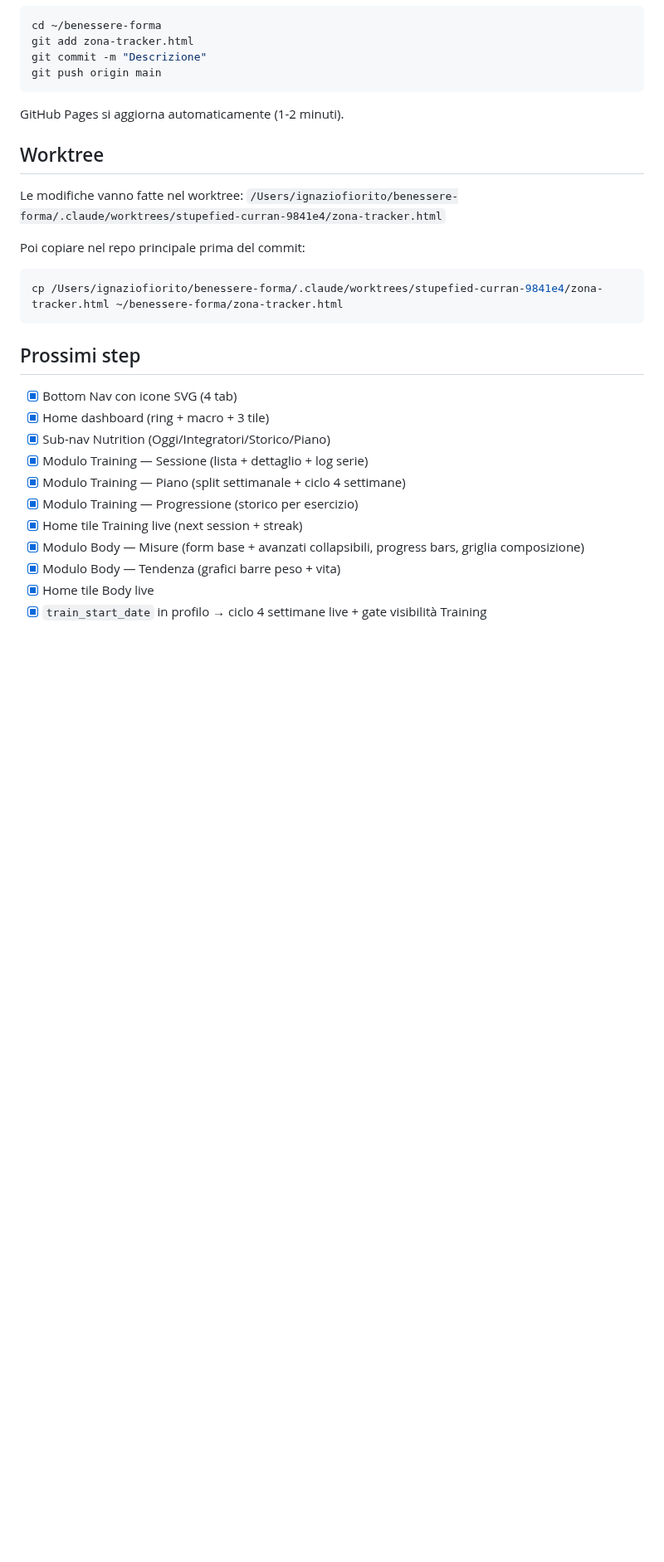
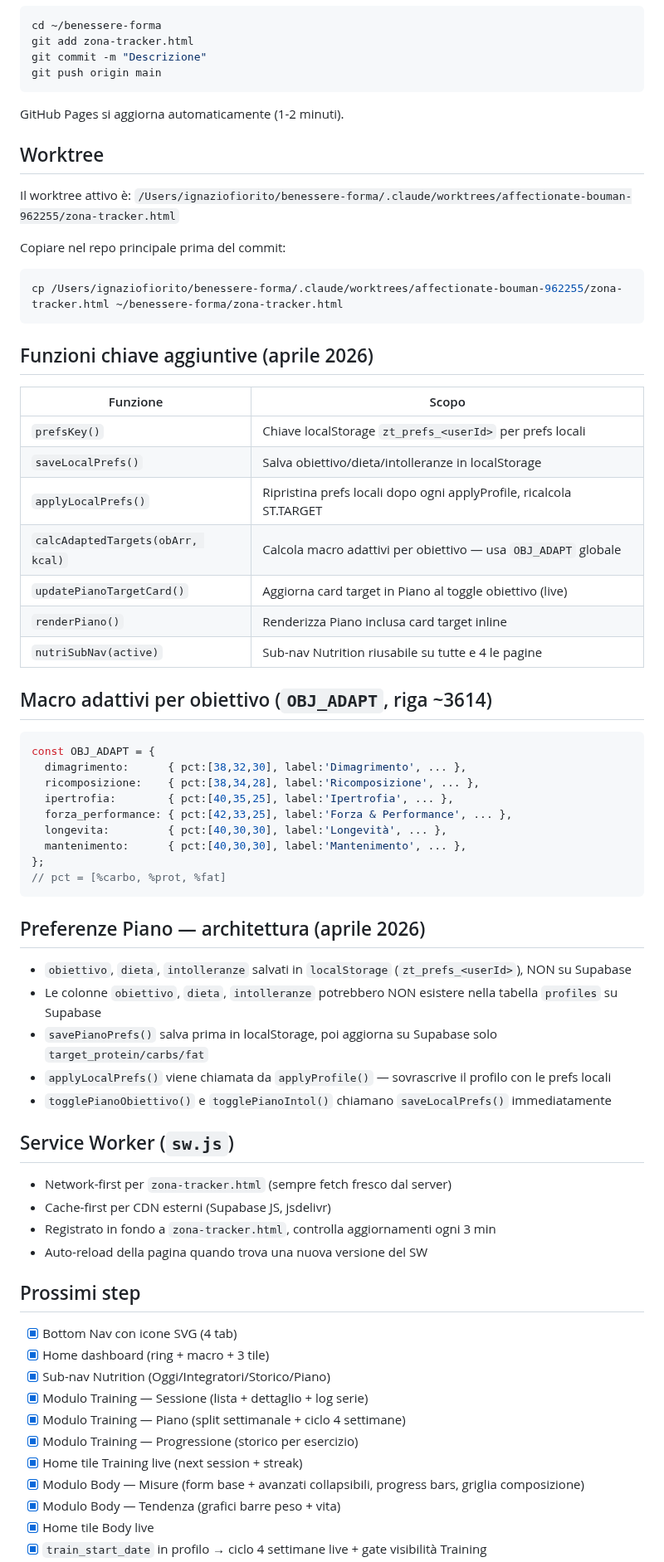
Before and after one commit to IgnazioF321621/benessere-forma, a Markdown page: CLAUDE.md, the part around one of its changes. Shown at 83% size. Rendered like a GitHub page; blank space fills up the shorter version.

Commit message:
docs: aggiorna CLAUDE.md — bug card Piano + architettura prefs aprile 2026

````diff
--- a/CLAUDE.md
+++ b/CLAUDE.md
@@ -296,13 +296,54 @@ GitHub Pages si aggiorna automaticamente (1-2 minuti).
 
 ## Worktree
 
-Le modifiche vanno fatte nel worktree:
-`/Users/ignaziofiorito/benessere-forma/.claude/worktrees/stupefied-curran-9841e4/zona-tracker.html`
+Il worktree attivo è:
+`/Users/ignaziofiorito/benessere-forma/.claude/worktrees/affectionate-bouman-962255/zona-tracker.html`
 
-Poi copiare nel repo principale prima del commit:
+Copiare nel repo principale prima del commit:
 ```bash
-cp /Users/ignaziofiorito/benessere-forma/.claude/worktrees/stupefied-curran-9841e4/zona-tracker.html ~/benessere-forma/zona-tracker.html
+cp /Users/ignaziofiorito/benessere-forma/.claude/worktrees/affectionate-bouman-962255/zona-tracker.html ~/benessere-forma/zona-tracker.html
 ```
+
+## Funzioni chiave aggiuntive (aprile 2026)
+
+| Funzione | Scopo |
+|---|---|
+| `prefsKey()` | Chiave localStorage `zt_prefs_<userId>` per prefs locali |
+| `saveLocalPrefs()` | Salva obiettivo/dieta/intolleranze in localStorage |
+| `applyLocalPrefs()` | Ripristina prefs locali dopo ogni applyProfile, ricalcola ST.TARGET |
+| `calcAdaptedTargets(obArr, kcal)` | Calcola macro adattivi per obiettivo — usa `OBJ_ADAPT` globale |
+| `updatePianoTargetCard()` | Aggiorna card target in Piano al toggle obiettivo (live) |
+| `renderPiano()` | Renderizza Piano inclusa card target inline |
+| `nutriSubNav(active)` | Sub-nav Nutrition riusabile su tutte e 4 le pagine |
+
+## Macro adattivi per obiettivo (`OBJ_ADAPT`, riga ~3614)
+
+```js
+const OBJ_ADAPT = {
+  dimagrimento:      { pct:[38,32,30], label:'Dimagrimento', ... },
+  ricomposizione:    { pct:[38,34,28], label:'Ricomposizione', ... },
+  ipertrofia:        { pct:[40,35,25], label:'Ipertrofia', ... },
+  forza_performance: { pct:[42,33,25], label:'Forza & Performance', ... },
+  longevita:         { pct:[40,30,30], label:'Longevità', ... },
+  mantenimento:      { pct:[40,30,30], label:'Mantenimento', ... },
+};
+// pct = [%carbo, %prot, %fat]
+```
+
+## Preferenze Piano — architettura (aprile 2026)
+
+- `obiettivo`, `dieta`, `intolleranze` salvati in `localStorage` (`zt_prefs_<userId>`), NON su Supabase
+- Le colonne `obiettivo`, `dieta`, `intolleranze` potrebbero NON esistere nella tabella `profiles` su Supabase
+- `savePianoPrefs()` salva prima in localStorage, poi aggiorna su Supabase solo `target_protein/carbs/fat`
+- `applyLocalPrefs()` viene chiamata da `applyProfile()` — sovrascrive il profilo con le prefs locali
+- `togglePianoObiettivo()` e `togglePianoIntol()` chiamano `saveLocalPrefs()` immediatamente
+
+## Service Worker (`sw.js`)
+
+- Network-first per `zona-tracker.html` (sempre fetch fresco dal server)
+- Cache-first per CDN esterni (Supabase JS, jsdelivr)
+- Registrato in fondo a `zona-tracker.html`, controlla aggiornamenti ogni 3 min
+- Auto-reload della pagina quando trova una nuova versione del SW
 
 ## Prossimi step
 
````
Also changed, not shown: other parts of CLAUDE.md (+30 -0 lines).
